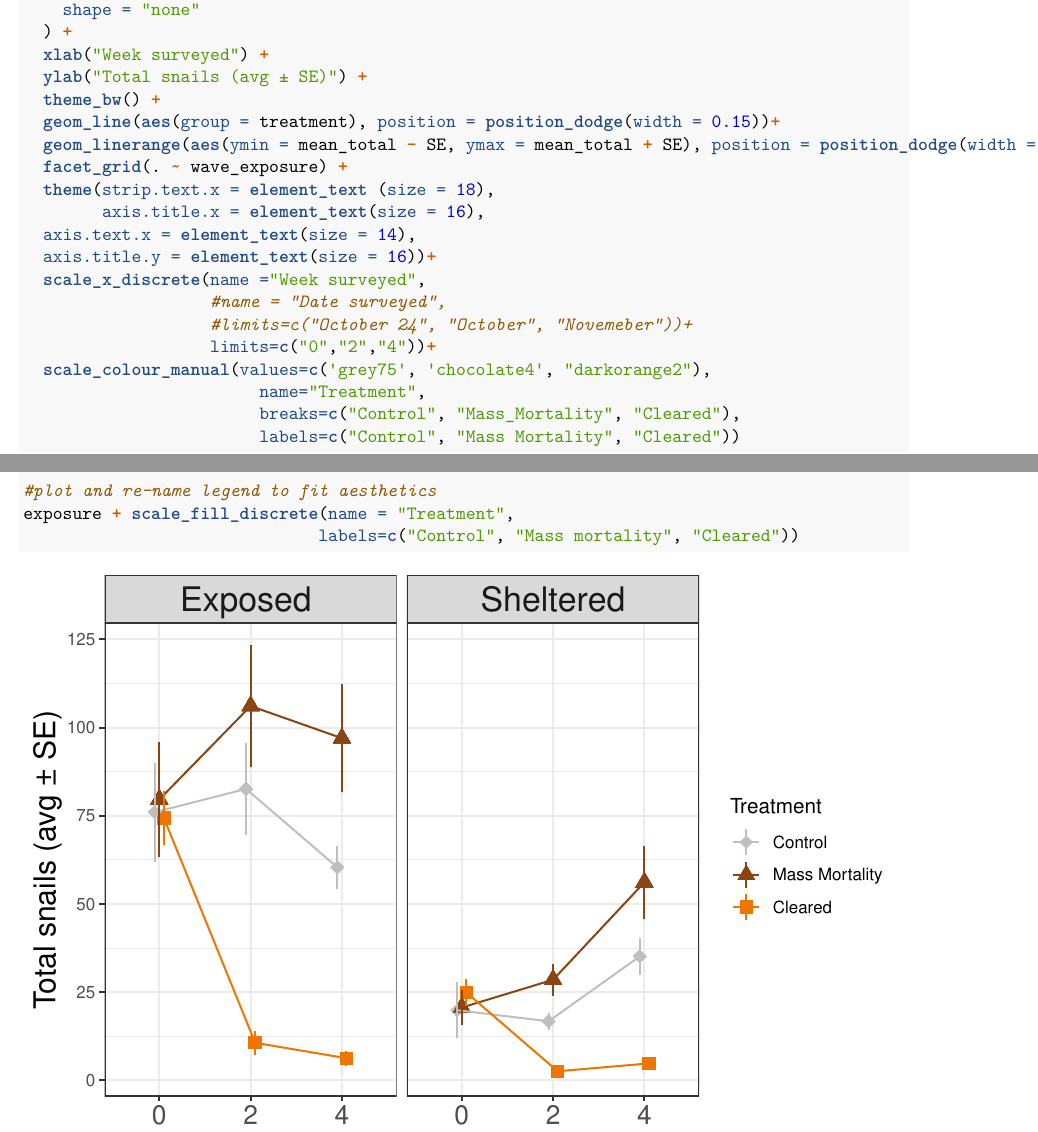
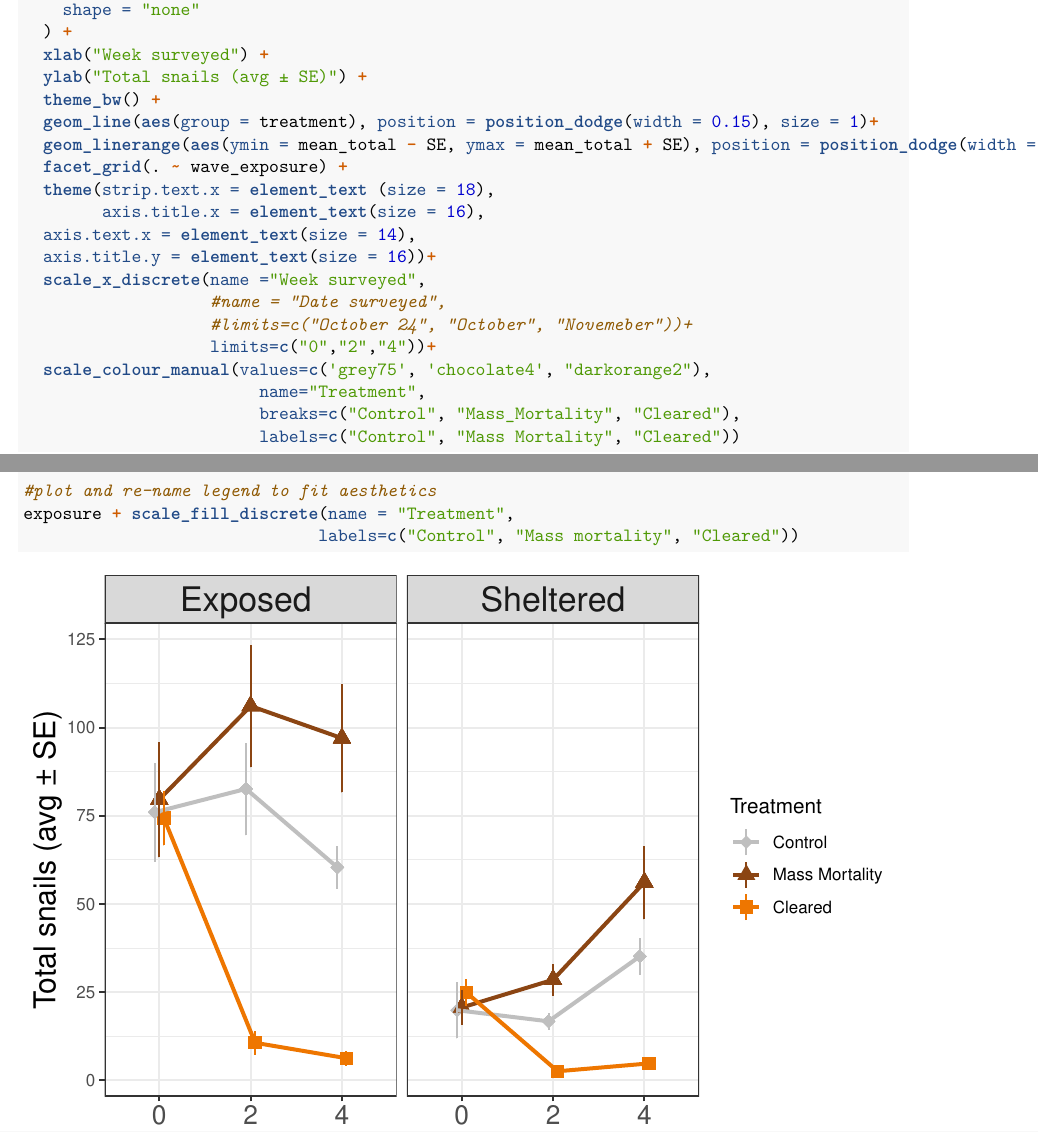
Before and after one commit to CarterBurtlake/Qualities-of-heatwave-related-barnacle-habitat, an R Markdown document (Fall Program Directed Studies - 2021/BamfieldDSProject2021.Rmd): two parts of pages 9 and 10 of 22, joined at a grey line, cut so that both start at the same text. Rendered offline with R 4.5, knitr and Pandoc, then LaTeX, with nearby package versions; some code elsewhere in the file could not run offline.

Commit message:
Increase line width

```diff
--- a/Fall Program Directed Studies - 2021/BamfieldDSProject2021.Rmd
+++ b/Fall Program Directed Studies - 2021/BamfieldDSProject2021.Rmd
@@ -247,8 +247,8 @@ exposure <- ggplot(exposed_scatter, aes(x=survey, y=mean_total, color=treatment,
   xlab("Week surveyed") +
   ylab("Total snails (avg ± SE)") +
   theme_bw() +
-  geom_line(aes(group = treatment), position = position_dodge(width = 0.15))+
-  geom_linerange(aes(ymin = mean_total - SE, ymax = mean_total + SE), position = position_dodge(width =                  0.15)) +
+  geom_line(aes(group = treatment), position = position_dodge(width = 0.15), size = 1)+
+  geom_linerange(aes(ymin = mean_total - SE, ymax = mean_total + SE), position = position_dodge(width = 0.15)) +
   facet_grid(. ~ wave_exposure) +
   theme(strip.text.x = element_text (size = 18),
         axis.title.x = element_text(size = 16),
```
Also changed, not shown: UBC Directed Studies - 2022/Figures/Lines.png (added).
